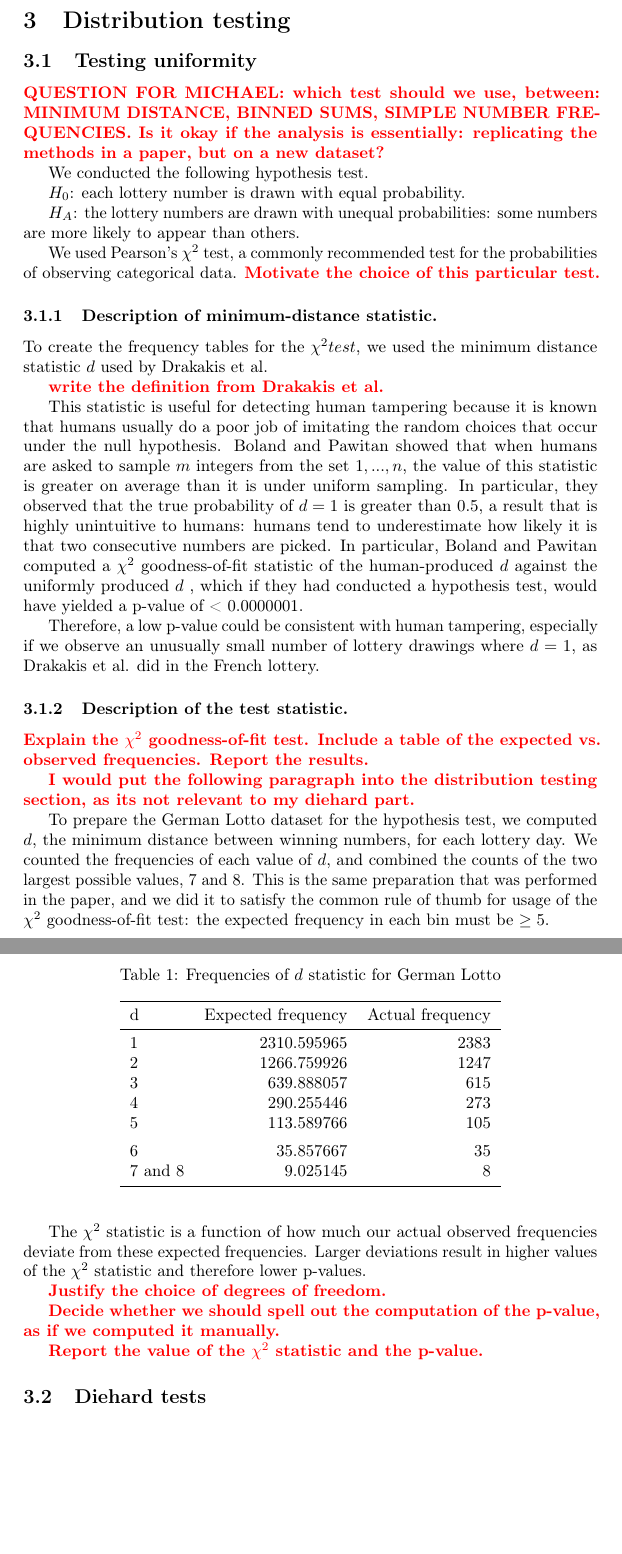
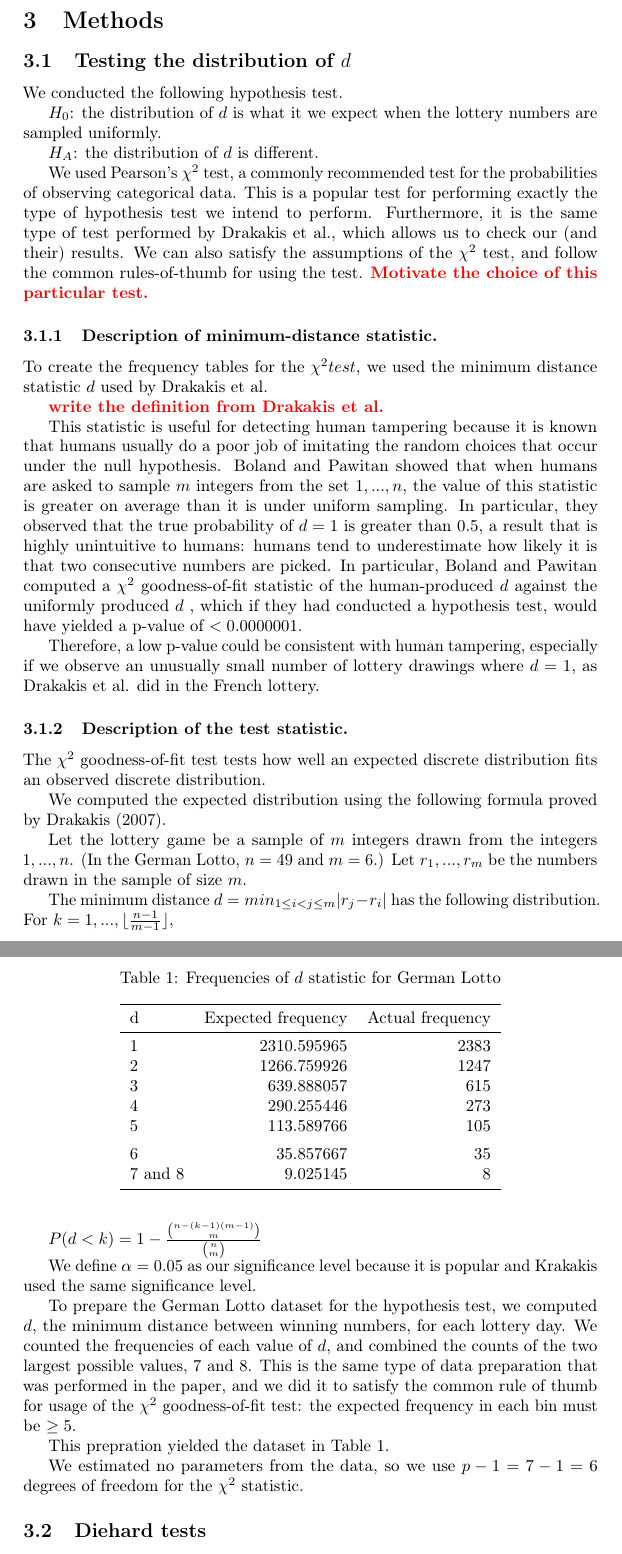
Before and after one commit to mihoracek/data_literacy_project, a LaTeX paper (tex/ProjectReport.tex, which reads tex/methods.tex): two parts of pages 3 and 4 of 9, joined at a grey line, cut at the place of the change, the shorter picture padded with empty space. Compiled offline with pdfLaTeX; a LaTeX package or settings file that is missing is left out.

Commit message:
Added more code comments. DC Keno test DOES NOT WORK b/c it's not in sorted order. Wrote some more.

```diff
--- a/tex/ProjectReport.tex
+++ b/tex/ProjectReport.tex
@@ -72,6 +73,6 @@
 \label{sec:dataset}
 \input{dataset.tex}
 
-\section{Distribution testing}
+\section{Methods}
 \label{sec:methods}
 \input{methods.tex}
--- a/tex/methods.tex
+++ b/tex/methods.tex
@@ -1,15 +1,16 @@
-\subsection{Testing uniformity}
-
-\todo{QUESTION FOR MICHAEL: which test should we use, between: MINIMUM DISTANCE, BINNED SUMS, SIMPLE NUMBER FREQUENCIES.
-Is it okay if the analysis is essentially: replicating the methods in a paper, but on a new dataset?}
+\subsection{Testing the distribution of $d$}
 
 We conducted the following hypothesis test.
 
-$H_0$: each lottery number is drawn with equal probability.
+$H_0$: the distribution of $d$ is what it we expect when the lottery numbers are sampled uniformly.
 
-$H_A$: the lottery numbers are drawn with unequal probabilities: some numbers are more likely to appear than others.
+$H_A$: the distribution of $d$ is different.
 
-We used Pearson's $\chi^2$ test, a commonly recommended test for the probabilities of observing categorical data. \todo{Motivate the choice of this particular test.}
+We used Pearson's $\chi^2$ test, a commonly recommended test for the probabilities of observing categorical data.
+This is a popular test for performing exactly the type of hypothesis test we intend to perform.
+Furthermore, it is the same type of test performed by Drakakis et al., which allows us to
+check our (and their) results. We can also satisfy the assumptions of the $\chi^2$ test, and
+follow the common rules-of-thumb for using the test. \todo{Motivate the choice of this particular test.}
 
 \subsubsection{Description of minimum-distance statistic.}
 
@@ -26,7 +27,7 @@ is highly unintuitive to humans: humans tend to underestimate how likely it is t
 two consecutive numbers are picked. In particular, Boland and Pawitan
 computed a $\chi^2$ goodness-of-fit statistic of the human-produced $d$ against the uniformly produced $d$
 , which if they had conducted a hypothesis test, would have yielded a
-p-value of < 0.0000001.
+p-value of $< 0.0000001$.
 
 Therefore, a low p-value could be consistent with human tampering, especially if we
 observe an unusually small number of lottery drawings where $d = 1$, as Drakakis et al.
@@ -34,17 +35,29 @@ did in the French lottery.
 
 \subsubsection{Description of the test statistic.}
 
-\todo{Explain the $\chi^2$ goodness-of-fit test.
-Include a table of the expected vs. observed frequencies.
-Report the results.}
+The $\chi^2$ goodness-of-fit test tests how well an expected discrete distribution fits
+an observed discrete distribution.
 
-\todo{I would put the following paragraph into the distribution testing section, as its not relevant to my diehard part.}
+We computed the expected distribution using the following formula proved by Drakakis (2007).
+
+Let the lottery game be a sample of $m$ integers drawn from the integers $1,...,n$.
+(In the German Lotto, $n = 49$ and $m = 6$.)
+Let  $r_1,...,r_m$ be the numbers drawn in the sample of size $m$.
+
+The minimum distance $d = min_{1 \leq i < j \leq m} | r_j - r_i |$ has the following distribution. For $k = 1,..., \lfloor \frac{n - 1}{m - 1} \rfloor$,
+
+$P(d < k) = 1 - \frac{{n - (k - 1)(m - 1) \choose m}}{{n \choose m}}$
+
+We define $\alpha = 0.05$ as our significance level because it is popular and Krakakis used
+the same significance level.
 
 To prepare the German Lotto dataset for the hypothesis test, we computed $d$, the minimum distance between winning numbers, for each
 lottery day. We counted the frequencies of each value of $d$, and combined the counts of the
-two largest possible values, $7$ and $8$. This is the same preparation that was performed in the paper,
+two largest possible values, $7$ and $8$. This is the same type of data preparation that was performed in the paper,
 and we did it to satisfy the common rule of thumb for usage of the
 $\chi^2$ goodness-of-fit test: the expected frequency in each bin must be $\geq 5$.
+
+This prepration yielded the dataset in Table 1.
 
 \begin{table}
 
@@ -66,39 +79,8 @@ $\chi^2$ goodness-of-fit test: the expected frequency in each bin must be $\geq
     \end{tabular}
     \end{table}
 
-% \todo{Decide whether we should specify the multivariate hypergeometric assumption.
-% Decide whether this assumption would change the degrees of freedom (at the moment, I think it wouldn't).}
-
-% We are interested in whether each of the lottery numbers appear with equal probability.
-% However, each sample of 6 balls from the lottery bowl is sampled without replacement.
-% Therefore, within a single lottery drawing, the balls are *not* independent.
-
-% In particular, we model the lottery drawing with a multivariate hypergeometric distribution. \todo{Give a more detailed explanation of this distribution, and argue that it's appropriate.}
-
-% The multivariate hypergeometric distribution models the following situation: given an urn filled with balls of
-% different colors, sample $n$ balls without replacement from the urn. How many balls of each color are in the sample?
-
-% This is analogous to the lottery, when we consider the lottery bowl as the urn and the numbers on the balls as the colors.
-
-% The assumption that each color is equally likely to be drawn is built into this distribution: only the number of balls of each color affects the probability of that color being drawn.
-% Therefore, the multivariate hypergeometric distribution is an appropriate choice to test the null hypothesis.
-
-% More formally, the hypothesis test can be stated in the following way.
-
-% $H_0$: the lottery drawing follows a multivariate hypergeometric distribution with parameters: \todo{State the parameters}.
-
-% $H_A$: the lottery drawing does not follow a multivariate hypergeometric distribution.
-
-% Under $H_0$, we compute the following expected frequencies of each lottery number: \todo{Create a table with the expected frequencies.}
-
-The $\chi^2$ statistic is a function of how much our actual observed frequencies deviate from these expected frequencies.
-Larger deviations result in higher values of the $\chi^2$ statistic and therefore lower p-values.
-
-\todo{Justify the choice of degrees of freedom.}
-
-\todo{Decide whether we should spell out the computation of the p-value, as if we computed it manually.}
-
-\todo{Report the value of the $\chi^2$ statistic and the p-value.}
+We estimated no parameters from the data, so we use
+$p - 1 = 7 - 1 = 6$ degrees of freedom for the $\chi^2$ statistic.
 
 \subsection{Diehard tests}
 
```
Also changed, not shown: code/hypothesis_tests/test_from_paper.R (+6 -6 lines), code/hypothesis_tests/test_non_german_data.R (+45 -1 lines), tex/conclusion.tex (+5 -2 lines), tex/ProjectReport.pdf, tex/ProjectReport.tex (9 more changed lines).
